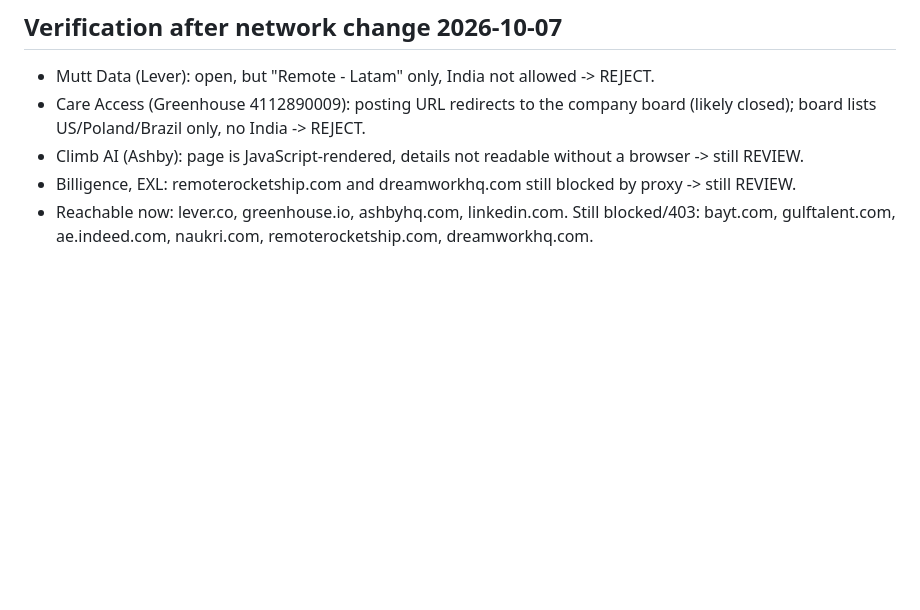
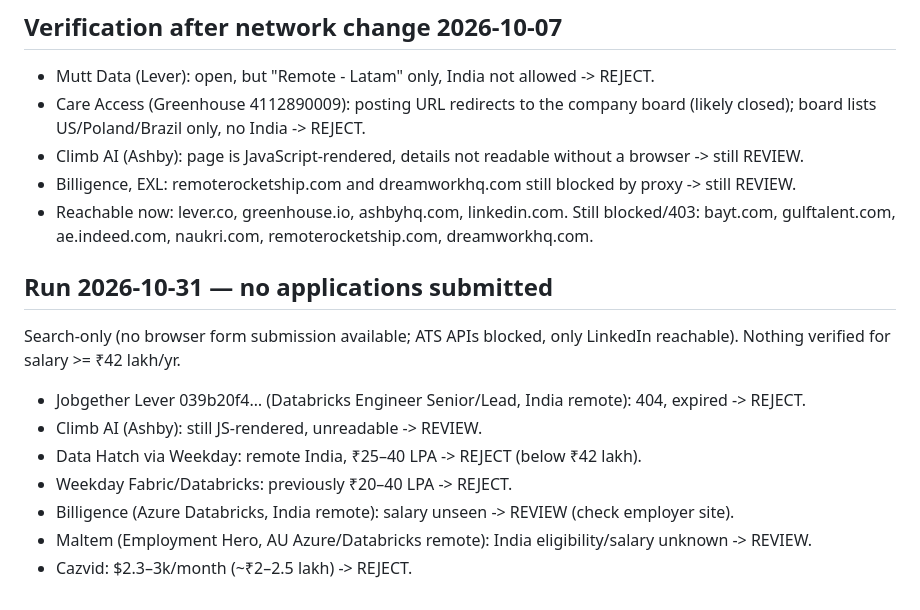
Before and after one commit to dheeru284/dheeru284, a Markdown page: job-tracker.md, the part around the change. GitHub-like rendering; blank space fills up the shorter version.

Commit message:
Record job search run 2026-10-31
Co-Authored-By: Claude Sonnet 5.5 <noreply@anthropic.com>
Claude-Session: https://claude.ai/code/session_01EbV7WQres3ppf3JokiZDAf

```diff
--- a/job-tracker.md
+++ b/job-tracker.md
@@ -46,3 +46,13 @@ Some UAE Lead roles are hybrid 3 days office / 2 remote, which breaks the 4-days
 - Climb AI (Ashby): page is JavaScript-rendered, details not readable without a browser -> still REVIEW.
 - Billigence, EXL: remoterocketship.com and dreamworkhq.com still blocked by proxy -> still REVIEW.
 - Reachable now: lever.co, greenhouse.io, ashbyhq.com, linkedin.com. Still blocked/403: bayt.com, gulftalent.com, ae.indeed.com, naukri.com, remoterocketship.com, dreamworkhq.com.
+
+## Run 2026-10-31 — no applications submitted
+Search-only (no browser form submission available; ATS APIs blocked, only LinkedIn reachable). Nothing verified for salary >= ₹42 lakh/yr.
+- Jobgether Lever 039b20f4… (Databricks Engineer Senior/Lead, India remote): 404, expired -> REJECT.
+- Climb AI (Ashby): still JS-rendered, unreadable -> REVIEW.
+- Data Hatch via Weekday: remote India, ₹25–40 LPA -> REJECT (below ₹42 lakh).
+- Weekday Fabric/Databricks: previously ₹20–40 LPA -> REJECT.
+- Billigence (Azure Databricks, India remote): salary unseen -> REVIEW (check employer site).
+- Maltem (Employment Hero, AU Azure/Databricks remote): India eligibility/salary unknown -> REVIEW.
+- Cazvid: $2.3–3k/month (~₹2–2.5 lakh) -> REJECT.
```
